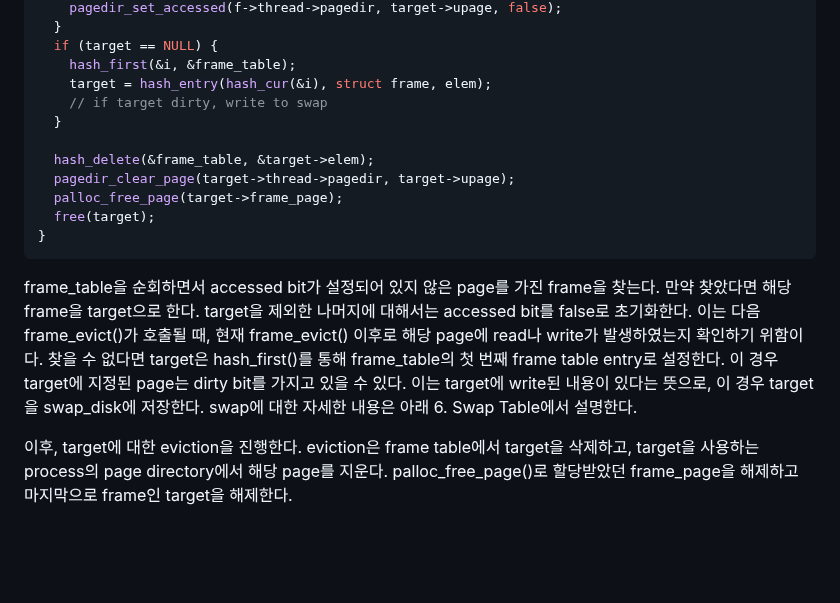
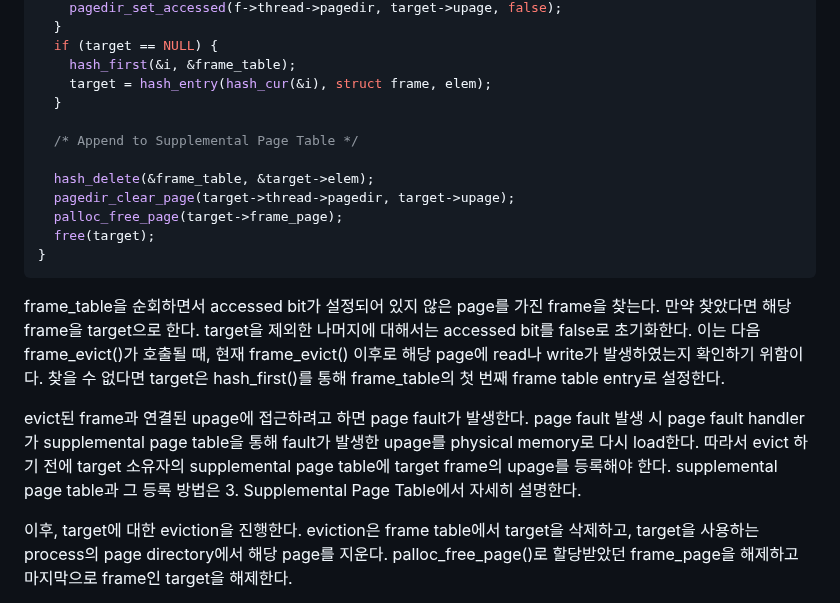
Before and after one commit to happyhappy-jun/CSED312-pintos, a Markdown page: docs/p3/p3.md, the part around the change. Drawn GitHub-style; blank space fills up the shorter version.

Commit message:
frame table: evict에 spt에 등록하는 내용 추가

```diff
--- a/docs/p3/p3.md
+++ b/docs/p3/p3.md
@@ -208,8 +208,9 @@ void frame_evict(void) {
   if (target == NULL) {
     hash_first(&i, &frame_table);
     target = hash_entry(hash_cur(&i), struct frame, elem);
-    // if target dirty, write to swap
   }
+
+  /* Append to Supplemental Page Table */
 
   hash_delete(&frame_table, &target->elem);
   pagedir_clear_page(target->thread->pagedir, target->upage);
@@ -223,9 +224,11 @@ frame_table을 순회하면서 accessed bit가 설정되어 있지 않은 page
 target을 제외한 나머지에 대해서는 accessed bit를 false로 초기화한다.
 이는 다음 frame_evict()가 호출될 때, 현재 frame_evict() 이후로 해당 page에 read나 write가 발생하였는지 확인하기 위함이다.
 찾을 수 없다면 target은 hash_first()를 통해 frame_table의 첫 번째 frame table entry로 설정한다.
-이 경우 target에 지정된 page는 dirty bit를 가지고 있을 수 있다.
-이는 target에 write된 내용이 있다는 뜻으로, 이 경우 target을 swap_disk에 저장한다.
-swap에 대한 자세한 내용은 아래 6. Swap Table에서 설명한다.
+
+evict된 frame과 연결된 upage에 접근하려고 하면 page fault가 발생한다.
+page fault 발생 시 page fault handler가 supplemental page table을 통해 fault가 발생한 upage를 physical memory로 다시 load한다.
+따라서 evict 하기 전에 target 소유자의 supplemental page table에 target frame의 upage를 등록해야 한다.
+supplemental page table과 그 등록 방법은 3. Supplemental Page Table에서 자세히 설명한다.
 
 이후, target에 대한 eviction을 진행한다.
 eviction은 frame table에서 target을 삭제하고, target을 사용하는 process의 page directory에서 해당 page를 지운다.
```
